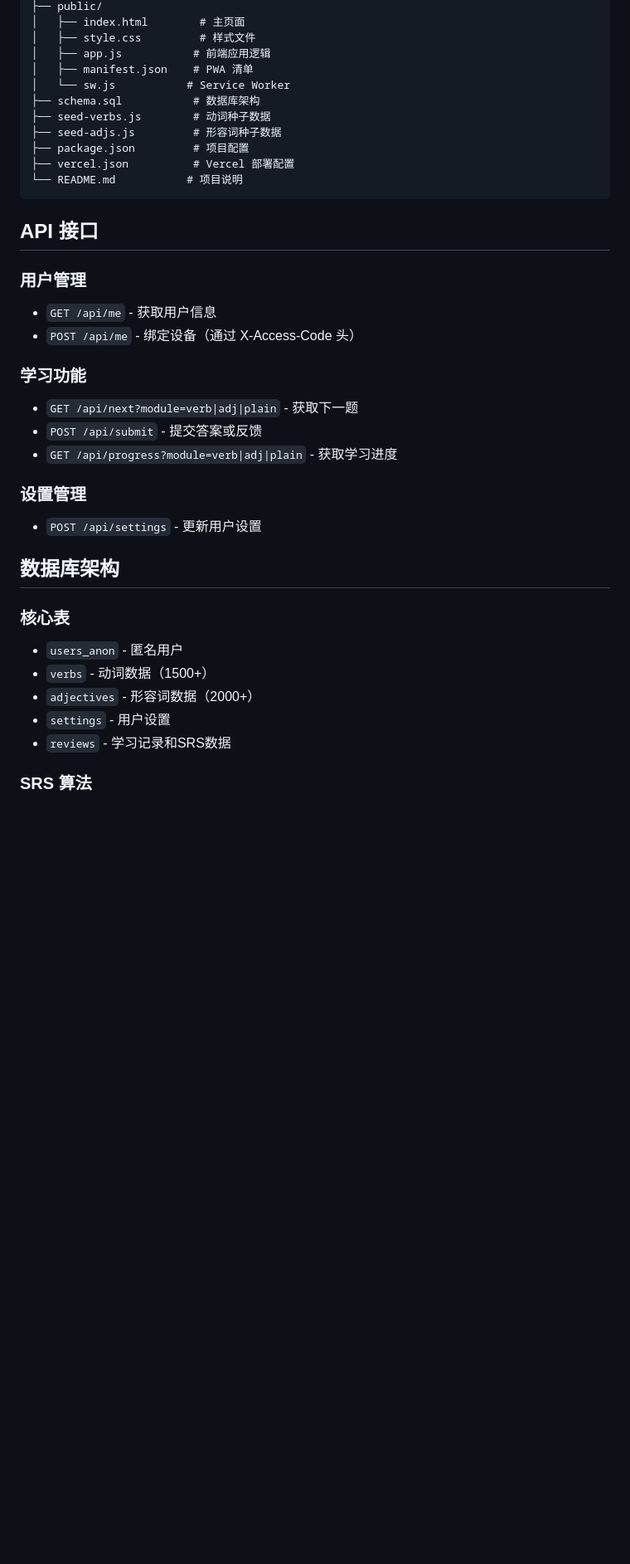
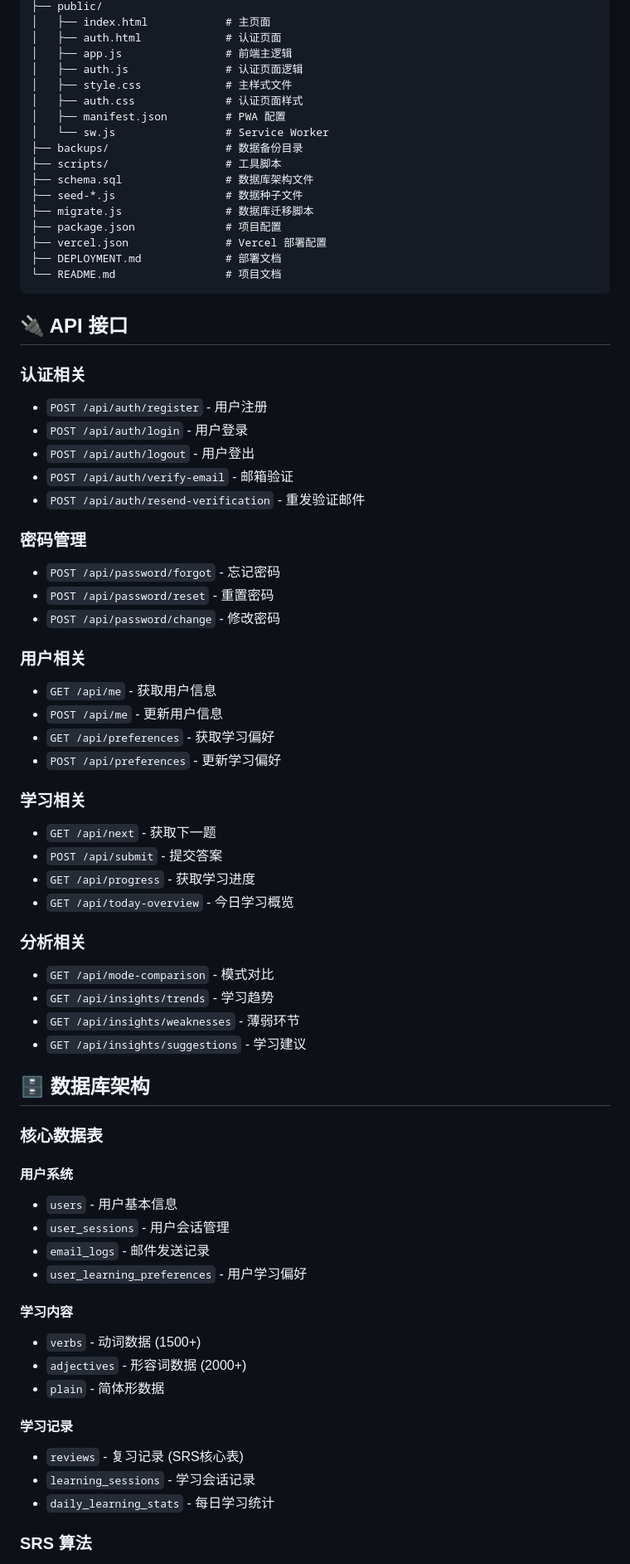
Before and after one commit to johnbinwang/japanese_learning, a Markdown page: README.md, the part around the change printed below. Shown: that part at 83% size. Rendered like a GitHub page; blank space fills up the shorter version.

````diff
--- a/README.md
+++ b/README.md
@@ -144,38 +160,73 @@ japanese_learning/
 ├── public/
-│   ├── index.html        # 主页面
-│   ├── style.css         # 样式文件
-│   ├── app.js           # 前端应用逻辑
-│   ├── manifest.json    # PWA 清单
-│   └── sw.js           # Service Worker
-├── schema.sql           # 数据库架构
-├── seed-verbs.js        # 动词种子数据
-├── seed-adjs.js         # 形容词种子数据
-├── package.json         # 项目配置
-├── vercel.json          # Vercel 部署配置
-└── README.md           # 项目说明
+│   ├── index.html            # 主页面
+│   ├── auth.html             # 认证页面
+│   ├── app.js                # 前端主逻辑
+│   ├── auth.js               # 认证页面逻辑
+│   ├── style.css             # 主样式文件
+│   ├── auth.css              # 认证页面样式
+│   ├── manifest.json         # PWA 配置
+│   └── sw.js                 # Service Worker
+├── backups/                  # 数据备份目录
+├── scripts/                  # 工具脚本
+├── schema.sql                # 数据库架构文件
+├── seed-*.js                 # 数据种子文件
+├── migrate.js                # 数据库迁移脚本
+├── package.json              # 项目配置
+├── vercel.json               # Vercel 部署配置
+├── DEPLOYMENT.md             # 部署文档
+└── README.md                 # 项目文档
 ```
 
-## API 接口
+## 🔌 API 接口
 
-### 用户管理
+### 认证相关
+- `POST /api/auth/register` - 用户注册
+- `POST /api/auth/login` - 用户登录
+- `POST /api/auth/logout` - 用户登出
+- `POST /api/auth/verify-email` - 邮箱验证
+- `POST /api/auth/resend-verification` - 重发验证邮件
+
+### 密码管理
+- `POST /api/password/forgot` - 忘记密码
+- `POST /api/password/reset` - 重置密码
+- `POST /api/password/change` - 修改密码
+
+### 用户相关
 - `GET /api/me` - 获取用户信息
-- `POST /api/me` - 绑定设备（通过 X-Access-Code 头）
+- `POST /api/me` - 更新用户信息
+- `GET /api/preferences` - 获取学习偏好
+- `POST /api/preferences` - 更新学习偏好
 
-### 学习功能
-- `GET /api/next?module=verb|adj|plain` - 获取下一题
-- `POST /api/submit` - 提交答案或反馈
-- `GET /api/progress?module=verb|adj|plain` - 获取学习进度
+### 学习相关
+- `GET /api/next` - 获取下一题
+- `POST /api/submit` - 提交答案
+- `GET /api/progress` - 获取学习进度
+- `GET /api/today-overview` - 今日学习概览
 
-### 设置管理
-- `POST /api/settings` - 更新用户设置
+### 分析相关
+- `GET /api/mode-comparison` - 模式对比
+- `GET /api/insights/trends` - 学习趋势
+- `GET /api/insights/weaknesses` - 薄弱环节
+- `GET /api/insights/suggestions` - 学习建议
 
-## 数据库架构
+## 🗄 数据库架构
 
-### 核心表
-- `users_anon` - 匿名用户
-- `verbs` - 动词数据（1500+）
-- `adjectives` - 形容词数据（2000+）
-- `settings` - 用户设置
-- `reviews` - 学习记录和SRS数据
+### 核心数据表
+
+#### 用户系统
+- `users` - 用户基本信息
+- `user_sessions` - 用户会话管理
+- `email_logs` - 邮件发送记录
+- `user_learning_preferences` - 用户学习偏好
+
+#### 学习内容
+- `verbs` - 动词数据 (1500+)
+- `adjectives` - 形容词数据 (2000+)
+- `plain` - 简体形数据
+
+#### 学习记录
+- `reviews` - 复习记录 (SRS核心表)
+- `learning_sessions` - 学习会话记录
+- `daily_learning_stats` - 每日学习统计
 
 ### SRS 算法
````
Also changed, not shown: other parts of README.md (+176 -111 lines).
